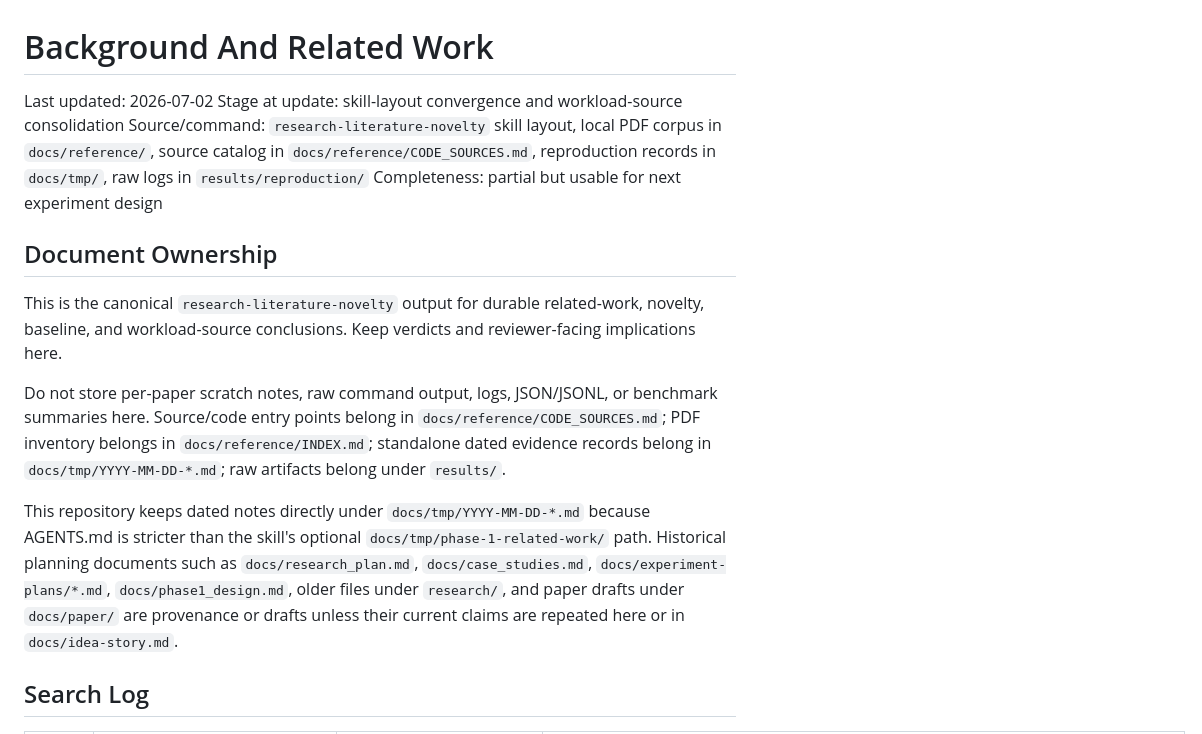
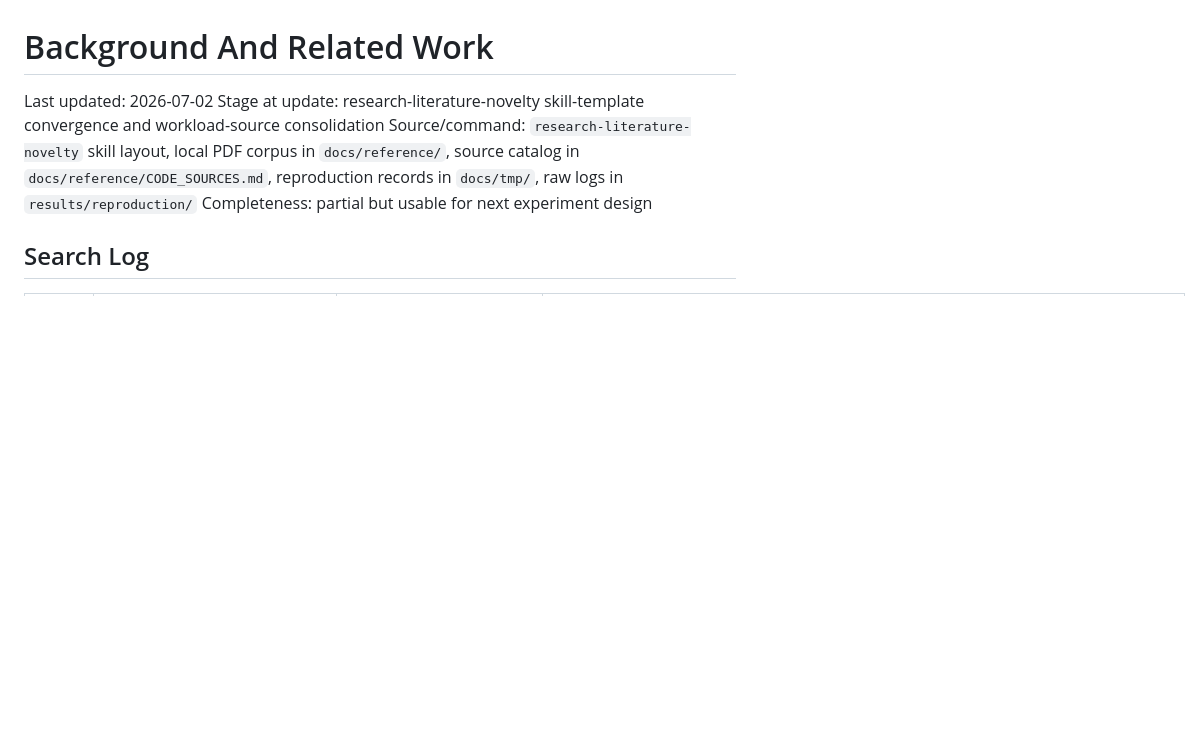
Before and after one commit to eunomia-bpf/namei_ext, a Markdown page: docs/background-related-work.md, the part around the change. Rendered like a GitHub page; blank space fills up the shorter version.

Commit message:
Align research docs with skill templates

```diff
--- a/docs/background-related-work.md
+++ b/docs/background-related-work.md
@@ -1,29 +1,9 @@
 # Background And Related Work
 
 Last updated: 2026-07-02
-Stage at update: skill-layout convergence and workload-source consolidation
+Stage at update: research-literature-novelty skill-template convergence and workload-source consolidation
 Source/command: `research-literature-novelty` skill layout, local PDF corpus in `docs/reference/`, source catalog in `docs/reference/CODE_SOURCES.md`, reproduction records in `docs/tmp/`, raw logs in `results/reproduction/`
 Completeness: partial but usable for next experiment design
-
-## Document Ownership
-
-This is the canonical `research-literature-novelty` output for durable
-related-work, novelty, baseline, and workload-source conclusions. Keep verdicts
-and reviewer-facing implications here.
-
-Do not store per-paper scratch notes, raw command output, logs, JSON/JSONL, or
-benchmark summaries here. Source/code entry points belong in
-`docs/reference/CODE_SOURCES.md`; PDF inventory belongs in
-`docs/reference/INDEX.md`; standalone dated evidence records belong in
-`docs/tmp/YYYY-MM-DD-*.md`; raw artifacts belong under `results/`.
-
-This repository keeps dated notes directly under `docs/tmp/YYYY-MM-DD-*.md`
-because AGENTS.md is stricter than the skill's optional
-`docs/tmp/phase-1-related-work/` path. Historical planning documents such as
-`docs/research_plan.md`, `docs/case_studies.md`,
-`docs/experiment-plans/*.md`, `docs/phase1_design.md`, older files under
-`research/`, and paper drafts under `docs/paper/` are provenance or drafts
-unless their current claims are repeated here or in `docs/idea-story.md`.
 
 ## Search Log
 
```
Also changed, not shown: docs/idea-story.md (+2 -19 lines).
